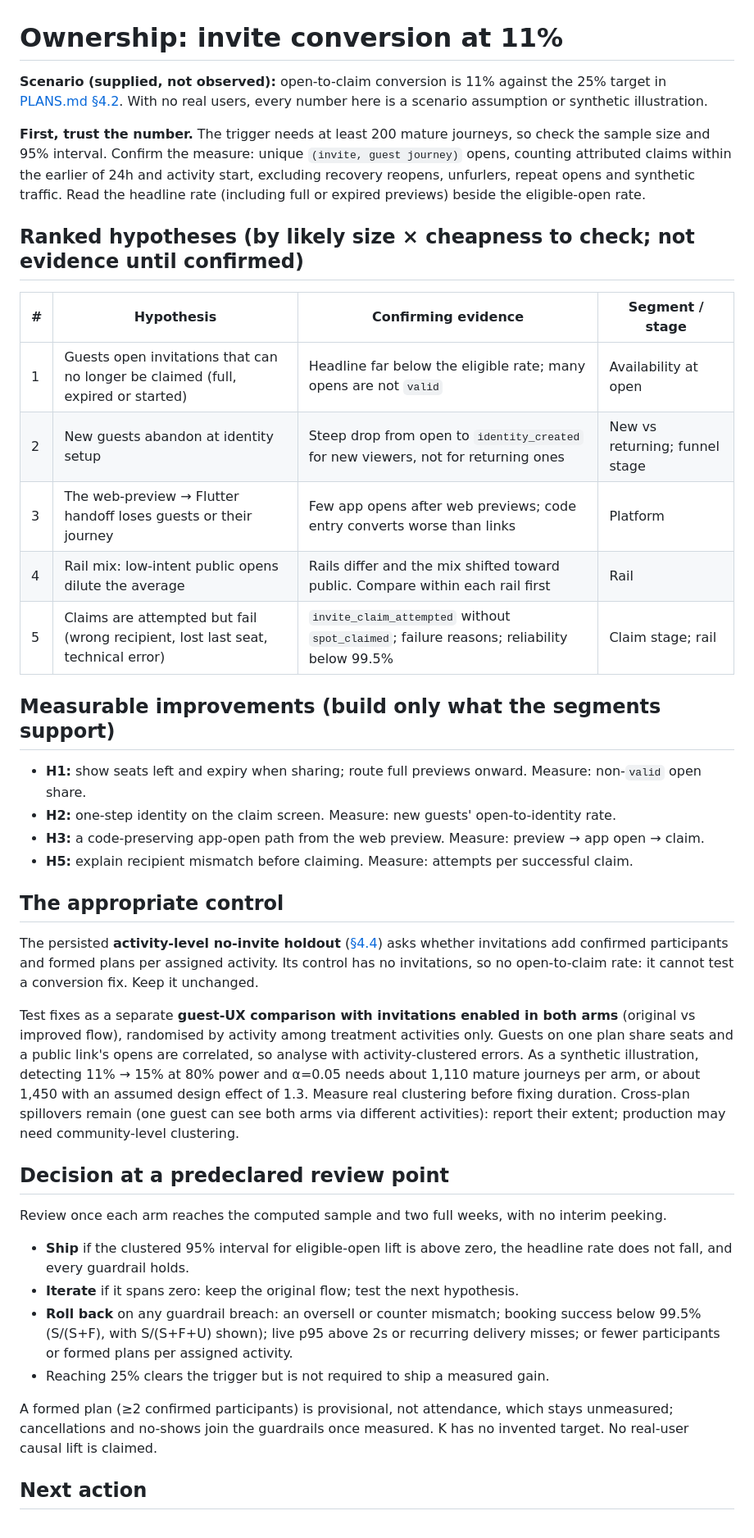
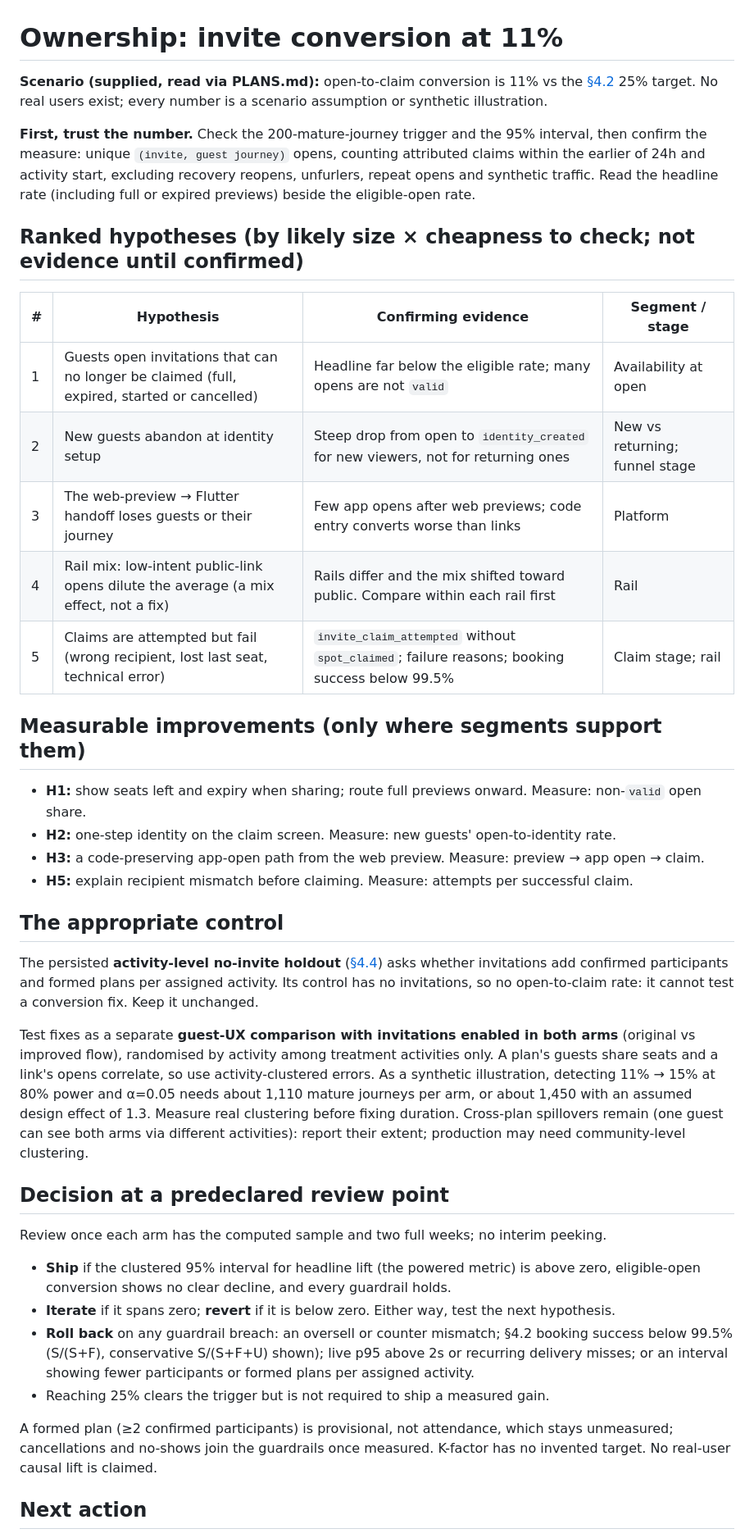
Before and after one commit to hurshore/velio-assessment, a Markdown page: OWNERSHIP.md, the part around one of its changes. Shown at 82% size. Rendered like a GitHub page.

Commit message:
docs: align ownership decision rules with the powered metric
Refs #11

```diff
--- a/OWNERSHIP.md
+++ b/OWNERSHIP.md
@@ -1,20 +1,20 @@
 # Ownership: invite conversion at 11%
 
-**Scenario (supplied, not observed):** open-to-claim conversion is 11% against the 25% target in [PLANS.md §4.2](PLANS.md#42-metric-definitions-targets-and-improvement-triggers). With no real users, every number here is a scenario assumption or synthetic illustration.
+**Scenario (supplied, read via PLANS.md):** open-to-claim conversion is 11% vs the [§4.2](PLANS.md#42-metric-definitions-targets-and-improvement-triggers) 25% target. No real users exist; every number is a scenario assumption or synthetic illustration.
 
-**First, trust the number.** The trigger needs at least 200 mature journeys, so check the sample size and 95% interval. Confirm the measure: unique `(invite, guest journey)` opens, counting attributed claims within the earlier of 24h and activity start, excluding recovery reopens, unfurlers, repeat opens and synthetic traffic. Read the headline rate (including full or expired previews) beside the eligible-open rate.
+**First, trust the number.** Check the 200-mature-journey trigger and the 95% interval, then confirm the measure: unique `(invite, guest journey)` opens, counting attributed claims within the earlier of 24h and activity start, excluding recovery reopens, unfurlers, repeat opens and synthetic traffic. Read the headline rate (including full or expired previews) beside the eligible-open rate.
 
 ## Ranked hypotheses (by likely size × cheapness to check; not evidence until confirmed)
 
 | # | Hypothesis | Confirming evidence | Segment / stage |
 |---|---|---|---|
-| 1 | Guests open invitations that can no longer be claimed (full, expired or started) | Headline far below the eligible rate; many opens are not `valid` | Availability at open |
+| 1 | Guests open invitations that can no longer be claimed (full, expired, started or cancelled) | Headline far below the eligible rate; many opens are not `valid` | Availability at open |
 | 2 | New guests abandon at identity setup | Steep drop from open to `identity_created` for new viewers, not for returning ones | New vs returning; funnel stage |
 | 3 | The web-preview → Flutter handoff loses guests or their journey | Few app opens after web previews; code entry converts worse than links | Platform |
-| 4 | Rail mix: low-intent public opens dilute the average | Rails differ and the mix shifted toward public. Compare within each rail first | Rail |
-| 5 | Claims are attempted but fail (wrong recipient, lost last seat, technical error) | `invite_claim_attempted` without `spot_claimed`; failure reasons; reliability below 99.5% | Claim stage; rail |
+| 4 | Rail mix: low-intent public-link opens dilute the average (a mix effect, not a fix) | Rails differ and the mix shifted toward public. Compare within each rail first | Rail |
+| 5 | Claims are attempted but fail (wrong recipient, lost last seat, technical error) | `invite_claim_attempted` without `spot_claimed`; failure reasons; booking success below 99.5% | Claim stage; rail |
 
-## Measurable improvements (build only what the segments support)
+## Measurable improvements (only where segments support them)
 
 - **H1:** show seats left and expiry when sharing; route full previews onward. Measure: non-`valid` open share.
 - **H2:** one-step identity on the claim screen. Measure: new guests' open-to-identity rate.
@@ -25,18 +25,18 @@
 
 The persisted **activity-level no-invite holdout** ([§4.4](PLANS.md#44-holdout-design)) asks whether invitations add confirmed participants and formed plans per assigned activity. Its control has no invitations, so no open-to-claim rate: it cannot test a conversion fix. Keep it unchanged.
 
-Test fixes as a separate **guest-UX comparison with invitations enabled in both arms** (original vs improved flow), randomised by activity among treatment activities only. Guests on one plan share seats and a public link's opens are correlated, so analyse with activity-clustered errors. As a synthetic illustration, detecting 11% → 15% at 80% power and α=0.05 needs about 1,110 mature journeys per arm, or about 1,450 with an assumed design effect of 1.3. Measure real clustering before fixing duration. Cross-plan spillovers remain (one guest can see both arms via different activities): report their extent; production may need community-level clustering.
+Test fixes as a separate **guest-UX comparison with invitations enabled in both arms** (original vs improved flow), randomised by activity among treatment activities only. A plan's guests share seats and a link's opens correlate, so use activity-clustered errors. As a synthetic illustration, detecting 11% → 15% at 80% power and α=0.05 needs about 1,110 mature journeys per arm, or about 1,450 with an assumed design effect of 1.3. Measure real clustering before fixing duration. Cross-plan spillovers remain (one guest can see both arms via different activities): report their extent; production may need community-level clustering.
 
 ## Decision at a predeclared review point
 
-Review once each arm reaches the computed sample and two full weeks, with no interim peeking.
+Review once each arm has the computed sample and two full weeks; no interim peeking.
 
-- **Ship** if the clustered 95% interval for eligible-open lift is above zero, the headline rate does not fall, and every guardrail holds.
-- **Iterate** if it spans zero: keep the original flow; test the next hypothesis.
-- **Roll back** on any guardrail breach: an oversell or counter mismatch; booking success below 99.5% (S/(S+F), with S/(S+F+U) shown); live p95 above 2s or recurring delivery misses; or fewer participants or formed plans per assigned activity.
+- **Ship** if the clustered 95% interval for headline lift (the powered metric) is above zero, eligible-open conversion shows no clear decline, and every guardrail holds.
+- **Iterate** if it spans zero; **revert** if it is below zero. Either way, test the next hypothesis.
+- **Roll back** on any guardrail breach: an oversell or counter mismatch; §4.2 booking success below 99.5% (S/(S+F), conservative S/(S+F+U) shown); live p95 above 2s or recurring delivery misses; or an interval showing fewer participants or formed plans per assigned activity.
 - Reaching 25% clears the trigger but is not required to ship a measured gain.
 
-A formed plan (≥2 confirmed participants) is provisional, not attendance, which stays unmeasured; cancellations and no-shows join the guardrails once measured. K has no invented target. No real-user causal lift is claimed.
+A formed plan (≥2 confirmed participants) is provisional, not attendance, which stays unmeasured; cancellations and no-shows join the guardrails once measured. K-factor has no invented target. No real-user causal lift is claimed.
 
 ## Next action
 
```
Also changed, not shown: other parts of OWNERSHIP.md (+1 -1 lines).
